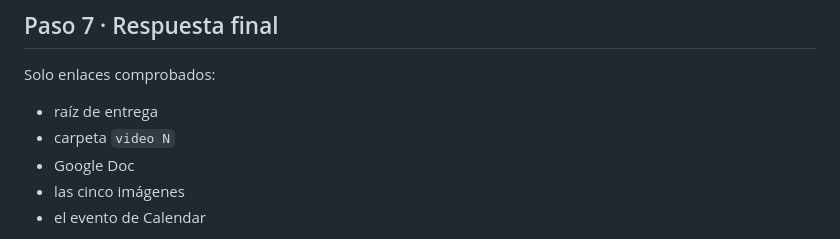
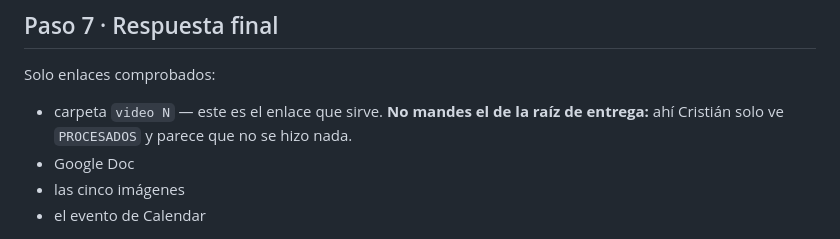
Before and after one commit to christan1402-rgb/Comunity-manger, a Markdown page: guiones-semanales/FASE-ENTREGA.md, the part around one of its changes. GitHub-like rendering.

```diff
--- a/guiones-semanales/FASE-ENTREGA.md
+++ b/guiones-semanales/FASE-ENTREGA.md
@@ -550,8 +591,8 @@ El original no se mueve porque no se puede, no porque se haya olvidado.
 
 Solo enlaces comprobados:
 
-- raíz de entrega
-- carpeta `video N`
+- carpeta `video N` — este es el enlace que sirve. **No mandes el de la raíz de
+  entrega:** ahí Cristián solo ve `PROCESADOS` y parece que no se hizo nada.
 - Google Doc
 - las cinco imágenes
 - el evento de Calendar
```
Also changed, not shown: other parts of guiones-semanales/FASE-ENTREGA.md (+60 -19 lines).
